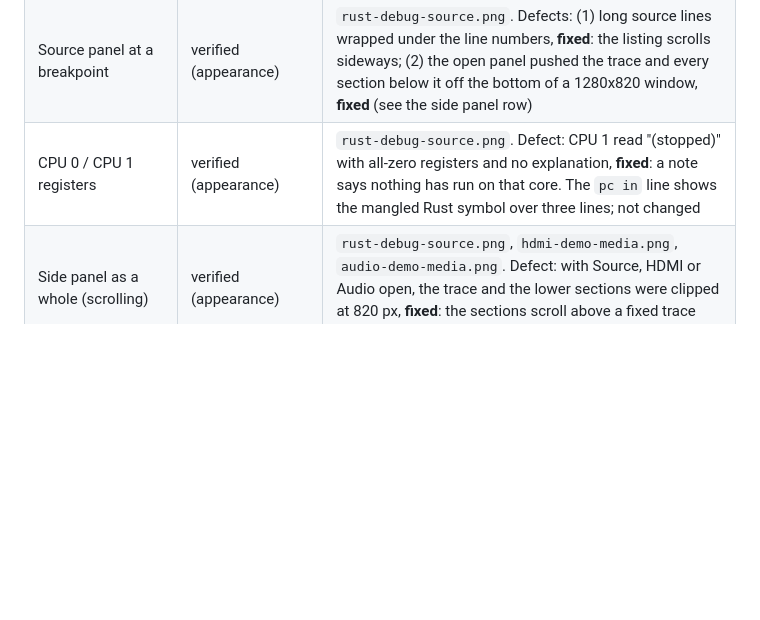
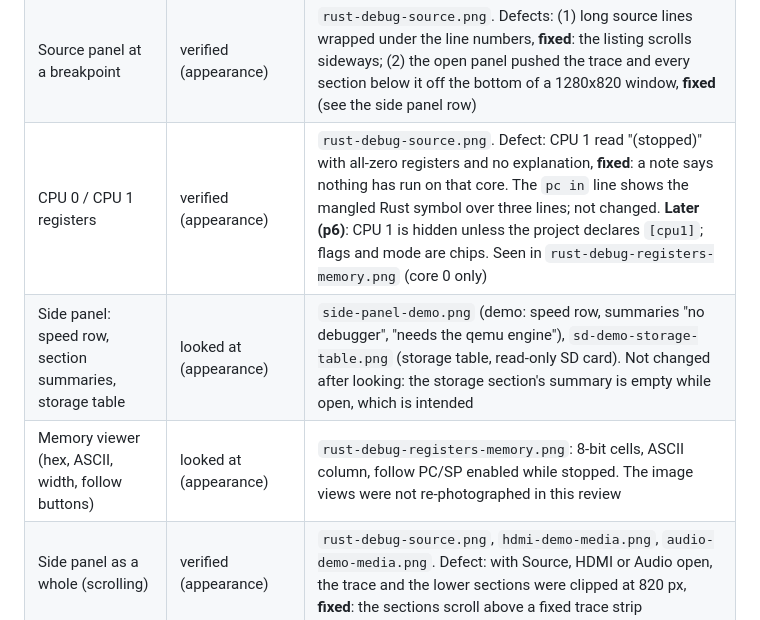
Before and after one commit to abgocmez/fpga-sim, a Markdown page: zynqsim/docs/STATUS.md, the part around one of its changes. Rendered like a GitHub page; blank space fills up the shorter version.

```diff
--- a/zynqsim/docs/STATUS.md
+++ b/zynqsim/docs/STATUS.md
@@ -332,7 +337,9 @@ the screenshot path produces a non-uniform PNG.
 | 3D board (drag, zoom, reset / top-down buttons) | verified (appearance) | `board-demo-3d.png`. The 3D board has no part labels; not changed |
 | Waveforms tab | verified (appearance) | `demo-waves.png` (three signals chosen with `--wave`). Defect: the tab opens with no signal chosen, so the plot is empty; the text explains how to pick signals, so kept. |
 | Source panel at a breakpoint | verified (appearance) | `rust-debug-source.png`. Defects: (1) long source lines wrapped under the line numbers, **fixed**: the listing scrolls sideways; (2) the open panel pushed the trace and every section below it off the bottom of a 1280x820 window, **fixed** (see the side panel row) |
-| CPU 0 / CPU 1 registers | verified (appearance) | `rust-debug-source.png`. Defect: CPU 1 read "(stopped)" with all-zero registers and no explanation, **fixed**: a note says nothing has run on that core. The `pc in` line shows the mangled Rust symbol over three lines; not changed |
+| CPU 0 / CPU 1 registers | verified (appearance) | `rust-debug-source.png`. Defect: CPU 1 read "(stopped)" with all-zero registers and no explanation, **fixed**: a note says nothing has run on that core. The `pc in` line shows the mangled Rust symbol over three lines; not changed. **Later (p6)**: CPU 1 is hidden unless the project declares `[cpu1]`; flags and mode are chips. Seen in `rust-debug-registers-memory.png` (core 0 only) |
+| Side panel: speed row, section summaries, storage table | looked at (appearance) | `side-panel-demo.png` (demo: speed row, summaries "no debugger", "needs the qemu engine"), `sd-demo-storage-table.png` (storage table, read-only SD card). Not changed after looking: the storage section's summary is empty while open, which is intended |
+| Memory viewer (hex, ASCII, width, follow buttons) | looked at (appearance) | `rust-debug-registers-memory.png`: 8-bit cells, ASCII column, follow PC/SP enabled while stopped. The image views were not re-photographed in this review |
 | Side panel as a whole (scrolling) | verified (appearance) | `rust-debug-source.png`, `hdmi-demo-media.png`, `audio-demo-media.png`. Defect: with Source, HDMI or Audio open, the trace and the lower sections were clipped at 820 px, **fixed**: the sections scroll above a fixed trace strip |
 | Trace panel | verified (appearance) | all screenshots. Its text (and bus and Ethernet lines) is the `small` monospace style, about 9 pt at 125% scaling: readable in the screenshots but dense; not changed |
 | Pmod devices (OLED picture, sensor sliders) | verified (appearance) | `oled-demo-pmod.png`, `tmp2-demo-sensors.png`. No defect seen; the picture and the slider with its unit are readable |
```
Also changed, not shown: other parts of zynqsim/docs/STATUS.md (+5 -0 lines), zynqsim/README.md (+9 -1 lines), zynqsim/docs/screenshots/rust-debug-registers-memory.png (added), zynqsim/docs/screenshots/sd-demo-storage-table.png (added), zynqsim/docs/screenshots/side-panel-demo.png (added), 9 other files.
